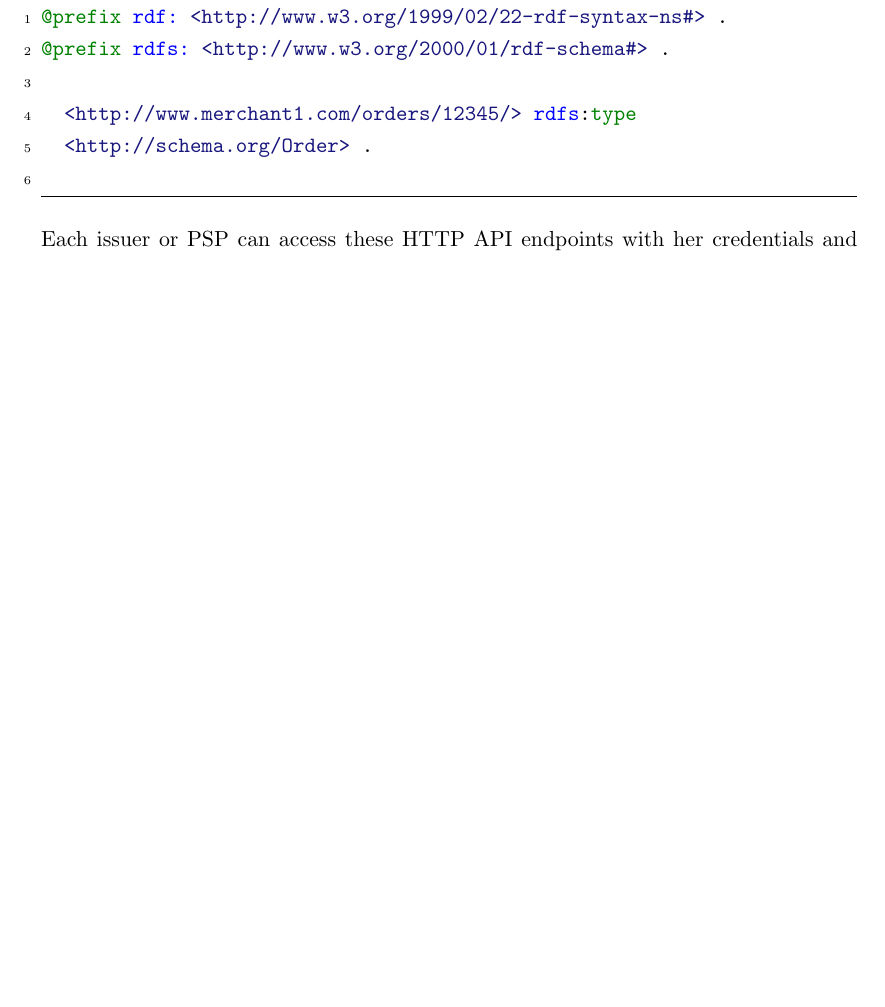
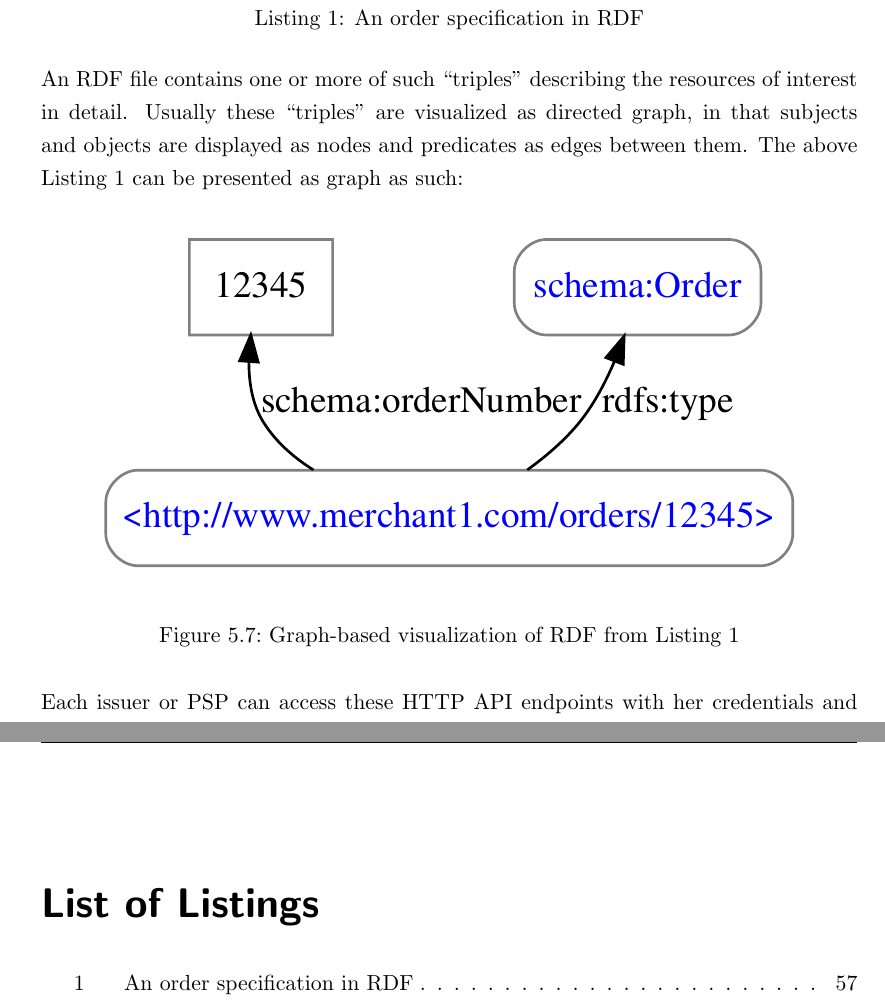
Before and after one commit to appelgriebsch/master-thesis, a LaTeX thesis (MasterThesis.tex, which reads chapter/design_approaches.tex, chapter/lists.tex): part of page 63 of 74 before the commit and two parts of pages 63 and 71 of 76 after it, the two joined at a grey line, cut at the place of the change, the shorter picture padded with empty space. Compiled offline with pdfLaTeX.

Commit message:
sample order in turtle and graphviz

```diff
--- a/chapter/design_approaches.tex
+++ b/chapter/design_approaches.tex
@@ -63,8 +63,4 @@ The main benefits of the Semantic Web approach are the specification of a standa
 
-\begin{minted}[linenos,
+\begin{listing}[H]
+  \inputminted[linenos,
                numbersep=5pt,
-               gobble=2,
-               frame=lines,
-               framesep=2mm]{TURTLE}
-  @prefix rdf: <http://www.w3.org/1999/02/22-rdf-syntax-ns#> .
-  @prefix rdfs: <http://www.w3.org/2000/01/rdf-schema#> .
@@ -71,8 +70,15 @@ The main benefits of the Semantic Web approach are the specification of a standa
+  \caption{An order specification in \gls{RDF}}
+\label{lst:sample_order_ttl}
+\end{listing}
 
-    <http://www.merchant1.com/orders/12345/> rdfs:type
-    <http://schema.org/Order> .
+An \gls{RDF} file contains one or more of such ``triples'' describing the resources of interest in detail. Usually these ``triples'' are visualized as directed graph, in that subjects and objects are displayed as nodes and predicates as edges between them. The above Listing~\ref{lst:sample_order_ttl} can be presented as graph as such:\@
 
-\end{minted}
+\begin{figure}[H]
+  \centering
+  \includegraphics[width=0.9\columnwidth]{images/sample_order_12345.pdf}
+  \caption{Graph-based visualization of \gls{RDF} from Listing~\ref{lst:sample_order_ttl}}
+\label{fig:sample_order_graph_image}
+\end{figure}
 
 Each issuer or \gls{PSP} can access these \gls{HTTP} \gls{API} endpoints with her credentials and query for specific information from the public ``information database'' from a merchant. The results of each query can be easily combined into an existing database based on the merging capabilities of \gls{RDF}. The resulting analytic database can be used by the issuer or \gls{PSP} to run queries against or use them with intelligent reasoning tools from the Semantic Web standards for investigation of an E-commerce transaction. \\
 
--- a/chapter/lists.tex
+++ b/chapter/lists.tex
@@ -10,6 +10,11 @@
 % Inserts the row "`List of tables"' as a chapter in the table of content
 \addcontentsline{toc}{chapter}{List of tables}
 
+% Creates list of listings
+\listoflistings
+% Inserts the row "`List of tables"' as a chapter in the table of content
+\addcontentsline{toc}{chapter}{List of listings}
+
 % insert glossary items
 \printglossary[style=long]
 \addcontentsline{toc}{chapter}{Glossary}
```
Also changed, not shown: MasterThesis.bib (+6 -0 lines), MasterThesis.pdf, images/sample_order_12345.pdf (added), images/sample_order_12345.svg (added), chapter/design_approaches.tex (5 more changed lines), 1 other file.
